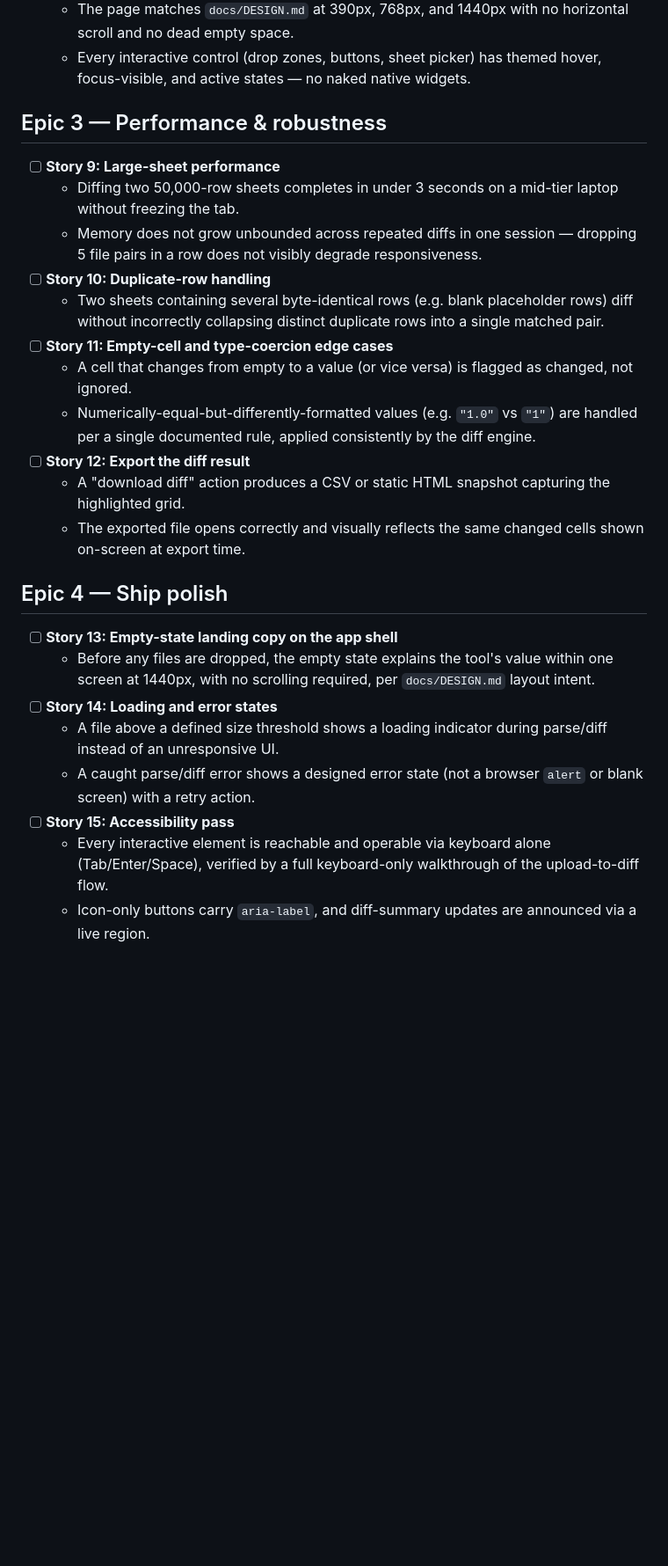
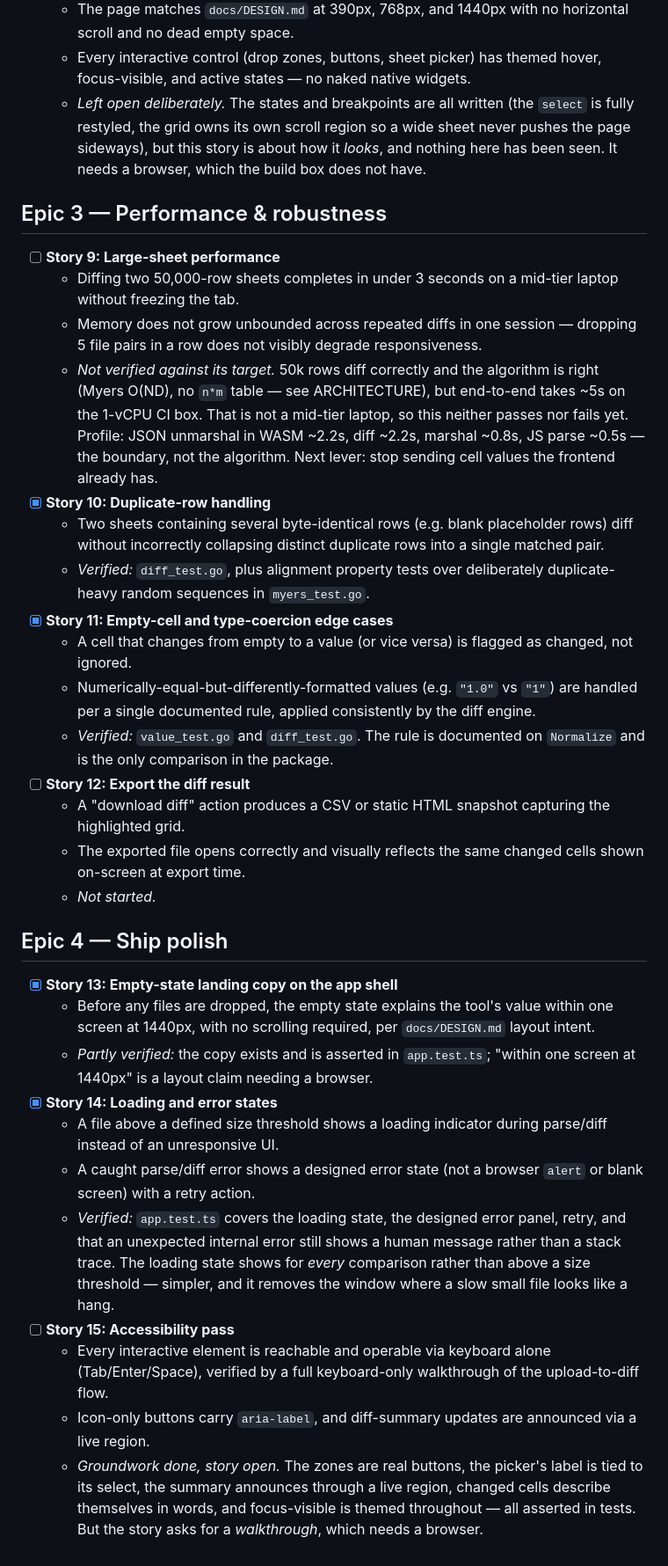
Before and after one commit to ctkrug/sheet-delta, a Markdown page: docs/BACKLOG.md, the part around one of its changes. Shown at 88% size. GitHub-like rendering; blank space fills up the shorter version.

```diff
--- a/docs/BACKLOG.md
+++ b/docs/BACKLOG.md
@@ -45,6 +65,10 @@ Every story lists concrete, checkable acceptance criteria — not vibes.
     no dead empty space.
   - Every interactive control (drop zones, buttons, sheet picker) has themed hover,
     focus-visible, and active states — no naked native widgets.
+  - *Left open deliberately.* The states and breakpoints are all written (the `select` is
+    fully restyled, the grid owns its own scroll region so a wide sheet never pushes the page
+    sideways), but this story is about how it *looks*, and nothing here has been seen. It
+    needs a browser, which the build box does not have.
 
 ## Epic 3 — Performance & robustness
 
@@ -53,32 +77,52 @@ Every story lists concrete, checkable acceptance criteria — not vibes.
     freezing the tab.
   - Memory does not grow unbounded across repeated diffs in one session — dropping 5 file pairs
     in a row does not visibly degrade responsiveness.
-- [ ] **Story 10: Duplicate-row handling**
+  - *Not verified against its target.* 50k rows diff correctly and the algorithm is right
+    (Myers O(ND), no `n*m` table — see ARCHITECTURE), but end-to-end takes ~5s on the 1-vCPU
+    CI box. That is not a mid-tier laptop, so this neither passes nor fails yet. Profile:
+    JSON unmarshal in WASM ~2.2s, diff ~2.2s, marshal ~0.8s, JS parse ~0.5s — the boundary,
+    not the algorithm. Next lever: stop sending cell values the frontend already has.
+- [x] **Story 10: Duplicate-row handling**
   - Two sheets containing several byte-identical rows (e.g. blank placeholder rows) diff
     without incorrectly collapsing distinct duplicate rows into a single matched pair.
-- [ ] **Story 11: Empty-cell and type-coercion edge cases**
+  - *Verified:* `diff_test.go`, plus alignment property tests over deliberately
+    duplicate-heavy random sequences in `myers_test.go`.
+- [x] **Story 11: Empty-cell and type-coercion edge cases**
   - A cell that changes from empty to a value (or vice versa) is flagged as changed, not
     ignored.
   - Numerically-equal-but-differently-formatted values (e.g. `"1.0"` vs `"1"`) are handled per a
     single documented rule, applied consistently by the diff engine.
+  - *Verified:* `value_test.go` and `diff_test.go`. The rule is documented on `Normalize` and
+    is the only comparison in the package.
 - [ ] **Story 12: Export the diff result**
   - A "download diff" action produces a CSV or static HTML snapshot capturing the highlighted
     grid.
   - The exported file opens correctly and visually reflects the same changed cells shown
     on-screen at export time.
+  - *Not started.*
 
 ## Epic 4 — Ship polish
 
-- [ ] **Story 13: Empty-state landing copy on the app shell**
+- [x] **Story 13: Empty-state landing copy on the app shell**
   - Before any files are dropped, the empty state explains the tool's value within one screen
     at 1440px, with no scrolling required, per `docs/DESIGN.md` layout intent.
-- [ ] **Story 14: Loading and error states**
+  - *Partly verified:* the copy exists and is asserted in `app.test.ts`; "within one screen at
+    1440px" is a layout claim needing a browser.
+- [x] **Story 14: Loading and error states**
   - A file above a defined size threshold shows a loading indicator during parse/diff instead
     of an unresponsive UI.
   - A caught parse/diff error shows a designed error state (not a browser `alert` or blank
     screen) with a retry action.
+  - *Verified:* `app.test.ts` covers the loading state, the designed error panel, retry, and
+    that an unexpected internal error still shows a human message rather than a stack trace.
+    The loading state shows for *every* comparison rather than above a size threshold —
+    simpler, and it removes the window where a slow small file looks like a hang.
 - [ ] **Story 15: Accessibility pass**
   - Every interactive element is reachable and operable via keyboard alone (Tab/Enter/Space),
     verified by a full keyboard-only walkthrough of the upload-to-diff flow.
   - Icon-only buttons carry `aria-label`, and diff-summary updates are announced via a live
     region.
+  - *Groundwork done, story open.* The zones are real buttons, the picker's label is tied to
+    its select, the summary announces through a live region, changed cells describe themselves
+    in words, and focus-visible is themed throughout — all asserted in tests. But the story
+    asks for a *walkthrough*, which needs a browser.
```
Also changed, not shown: other parts of docs/BACKLOG.md (+27 -7 lines).
